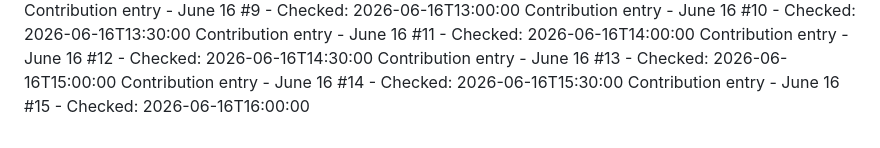
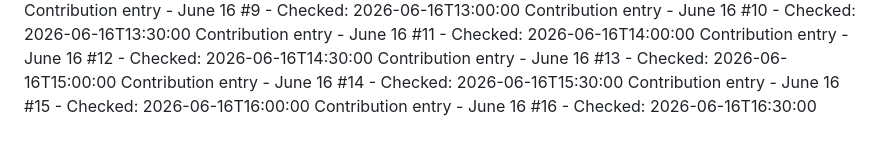
Before and after one commit to Hubrisdog/runwaymap, a Markdown page: CONTRIBUTIONS.md, the part around the change. GitHub-like rendering.

```diff
--- a/CONTRIBUTIONS.md
+++ b/CONTRIBUTIONS.md
@@ -73,3 +73,4 @@ Contribution entry - June 16 #12 - Checked: 2026-06-16T14:30:00
 Contribution entry - June 16 #13 - Checked: 2026-06-16T15:00:00
 Contribution entry - June 16 #14 - Checked: 2026-06-16T15:30:00
 Contribution entry - June 16 #15 - Checked: 2026-06-16T16:00:00
+Contribution entry - June 16 #16 - Checked: 2026-06-16T16:30:00
```
